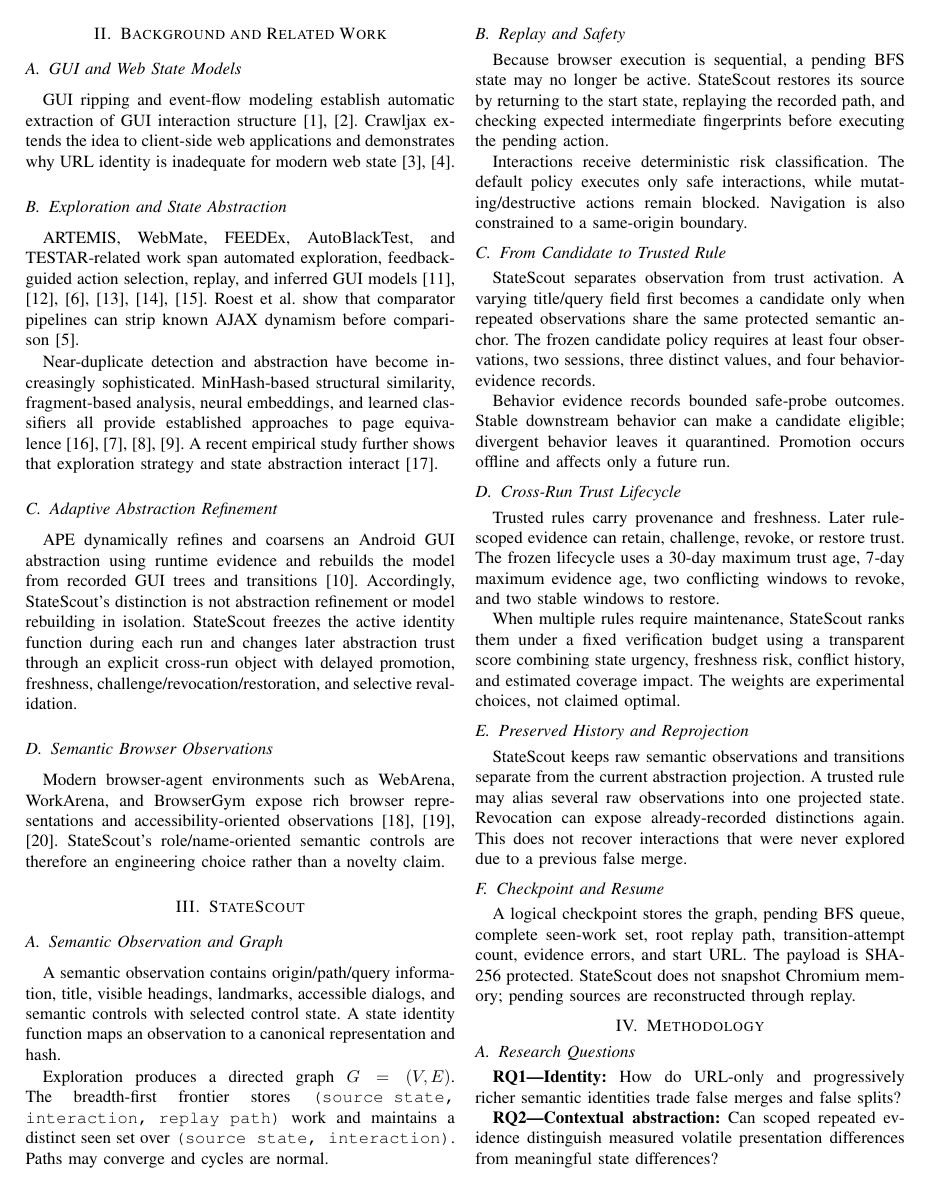
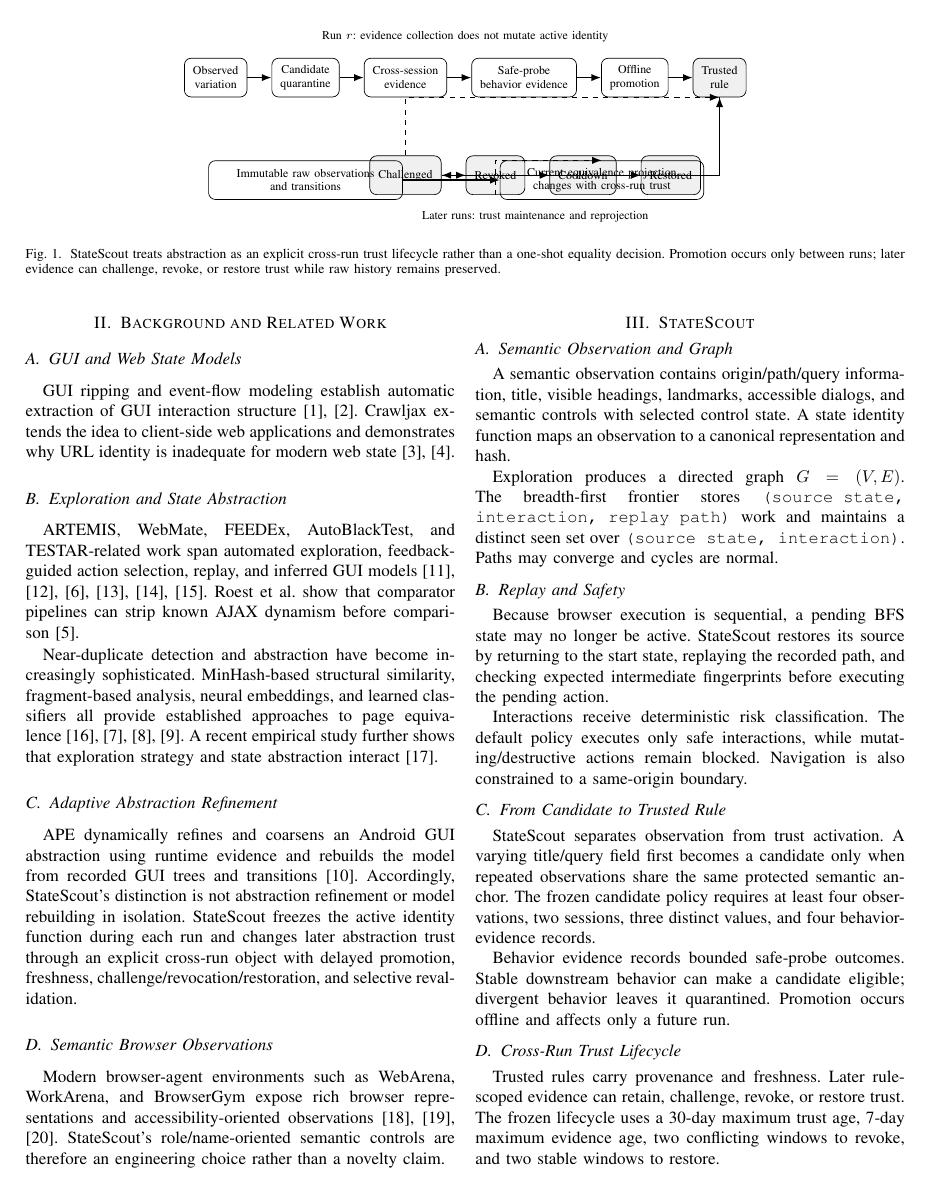
Before and after one commit to SanamRai001/StateScout, a LaTeX paper (paper/icst2027/main.tex): page 2 of 5. Compiled offline with pdfLaTeX.

Commit message:
paper: strengthen ICST draft with lifecycle and RQ result visuals

```diff
--- a/paper/icst2027/main.tex
+++ b/paper/icst2027/main.tex
@@ -1,6 +1,8 @@
 \documentclass[conference]{IEEEtran}
 \usepackage{graphicx}
 \usepackage{booktabs}
+\usepackage{tikz}
+\usetikzlibrary{arrows.meta,positioning,fit}
 \usepackage{url}
 \usepackage[hidelinks]{hyperref}
 
@@ -39,6 +41,53 @@ We make four contributions:
   \item \textbf{Preserved historical evidence.} Raw semantic observations and transitions remain immutable beneath the active projection, so later trust changes can reinterpret recorded distinctions without rewriting evidence.
   \item \textbf{A frozen reproducible evaluation artifact.} The artifact includes controlled counterexamples and ablations, lifecycle/drift experiments, a public-site repeated-run study with temporal replication, same-origin safe exploration, and checkpoint/resume.
 \end{enumerate}
+
+
+
+\begin{figure*}[t]
+\centering
+\begin{tikzpicture}[
+  node distance=7mm and 5mm,
+  box/.style={draw, rounded corners, align=center, minimum height=8mm, inner xsep=5pt, font=\scriptsize},
+  trust/.style={box, fill=gray!12},
+  arrow/.style={-{Latex[length=2mm]}, thick}
+]
+\node[box] (obs) {Observed\\variation};
+\node[box, right=of obs] (cand) {Candidate\\quarantine};
+\node[box, right=of cand] (cross) {Cross-session\\evidence};
+\node[box, right=of cross] (beh) {Safe-probe\\behavior evidence};
+\node[box, right=of beh] (prom) {Offline\\promotion};
+\node[trust, right=of prom] (trusted) {Trusted\\rule};
+
+\draw[arrow] (obs) -- (cand);
+\draw[arrow] (cand) -- (cross);
+\draw[arrow] (cross) -- (beh);
+\draw[arrow] (beh) -- (prom);
+\draw[arrow] (prom) -- (trusted);
+
+\node[trust, below=12mm of cross] (chall) {Challenged};
+\node[trust, right=of chall] (rev) {Revoked};
+\node[trust, right=of rev] (cool) {Cooldown};
+\node[trust, right=of cool] (rest) {Restored};
+
+\draw[arrow] (trusted.south) |- (chall.east);
+\draw[arrow] (chall) -- (rev);
+\draw[arrow] (rev) -- (cool);
+\draw[arrow] (cool) -- (rest);
+\draw[arrow] (rest.east) -| (trusted.south);
+\draw[arrow, dashed] (chall.north) |- (trusted.south);
+
+\node[box, below=13mm of cand, minimum width=40mm] (raw) {Immutable raw observations\\and transitions};
+\node[box, right=20mm of raw, minimum width=42mm] (proj) {Current equivalence projection\\changes with cross-run trust};
+\draw[arrow] (raw) -- (proj);
+\draw[arrow, dashed] (rev.south) |- (proj.north);
+
+\node[draw=none, fit=(obs)(trusted), inner sep=2mm, label={[font=\scriptsize]above:Run $r$: evidence collection does not mutate active identity}] {};
+\node[draw=none, fit=(chall)(rest), inner sep=2mm, label={[font=\scriptsize]below:Later runs: trust maintenance and reprojection}] {};
+\end{tikzpicture}
+\caption{StateScout treats abstraction as an explicit cross-run trust lifecycle rather than a one-shot equality decision. Promotion occurs only between runs; later evidence can challenge, revoke, or restore trust while raw history remains preserved.}
+\label{fig:lifecycle}
+\end{figure*}
 
 \section{Background and Related Work}
 \subsection{GUI and Web State Models}
@@ -84,7 +133,7 @@ A logical checkpoint stores the graph, pending BFS queue, complete seen-work set
 
 \section{Methodology}
 \subsection{Research Questions}
-\textbf{RQ1---Identity:} How do URL-only and progressively richer semantic identities trade false merges and false splits?
+Table~\ref{tab:rqmap} maps each question to its frozen evidence. \textbf{RQ1---Identity:} How do URL-only and progressively richer semantic identities trade false merges and false splits?
 
 \textbf{RQ2---Contextual abstraction:} Can scoped repeated evidence distinguish measured volatile presentation differences from meaningful state differences?
 
```
Also changed, not shown: paper/icst2027/main.tex (45 more changed lines).
